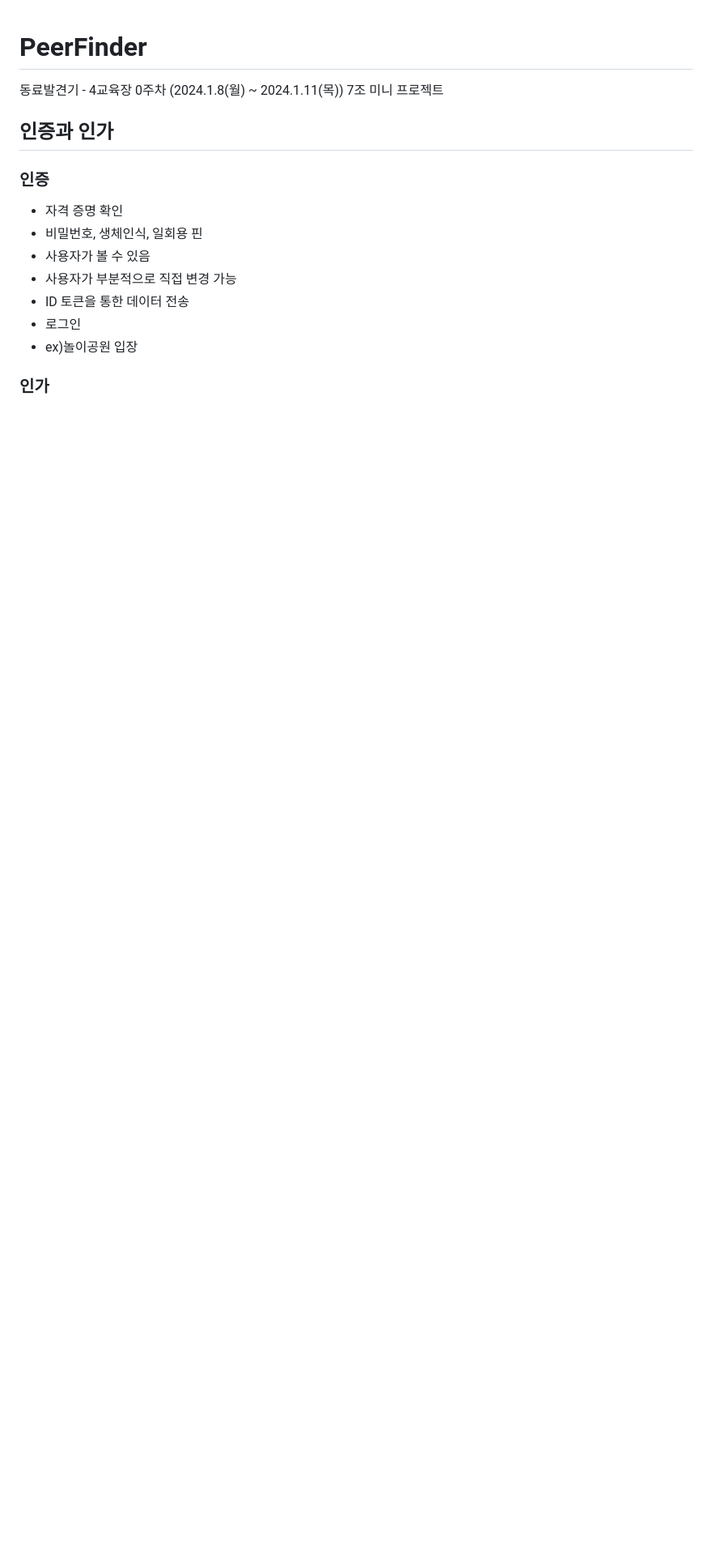
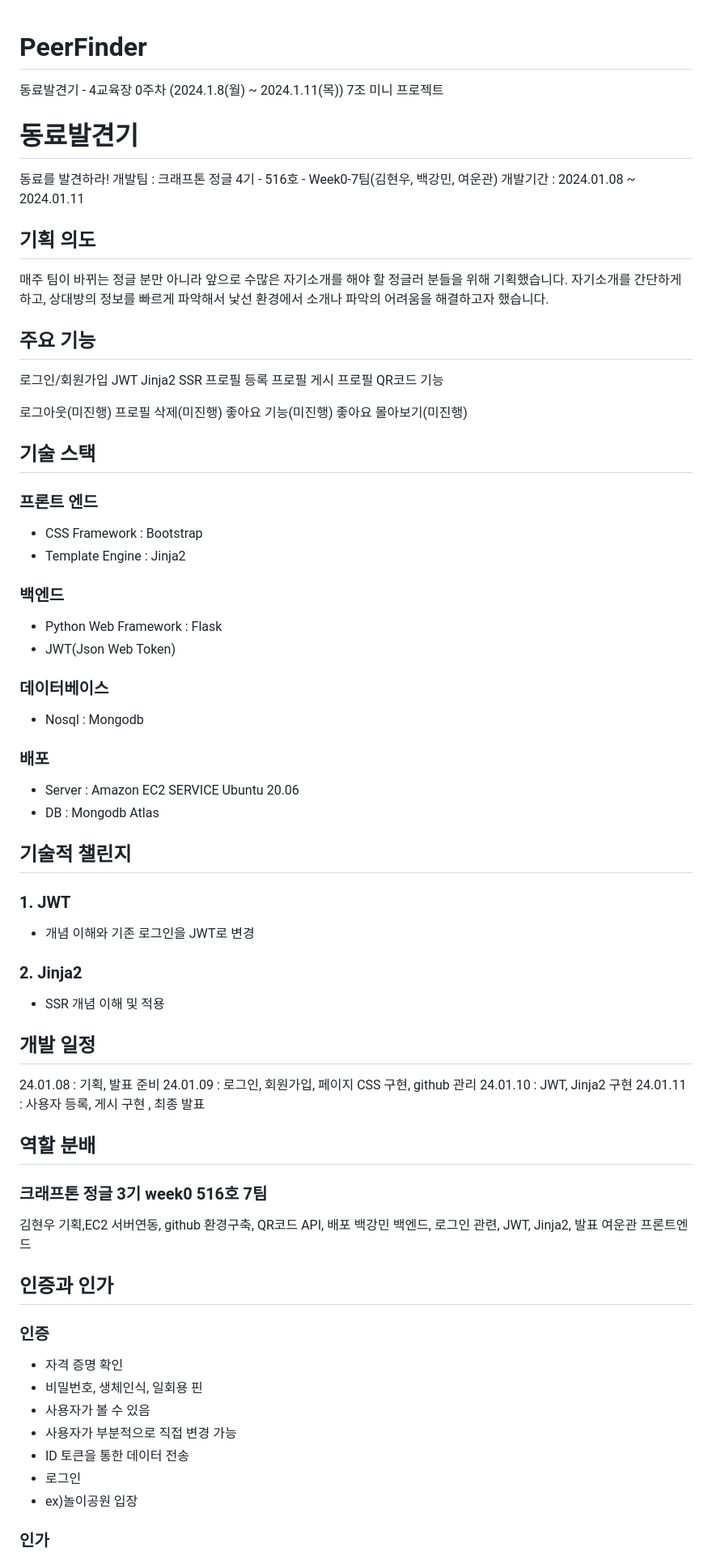
Before and after one commit to KraftonJungle4th/PeerFinder, a Markdown page: README.md, the part around the change printed below. Shown: that part at 81% size. GitHub-like rendering; blank space fills up the shorter version.

Commit message:
Update README.md
전반적인 프로젝트 내용

```diff
--- a/README.md
+++ b/README.md
@@ -1,5 +1,63 @@
 # PeerFinder
 동료발견기 - 4교육장 0주차 (2024.1.8(월) ~ 2024.1.11(목)) 7조 미니 프로젝트
+
+# 동료발견기
+동료를 발견하라!
+개발팀 : 크래프톤 정글 4기 - 516호 - Week0-7팀(김현우, 백강민, 여운관)
+개발기간 : 2024.01.08 ~ 2024.01.11
+
+## 기획 의도
+매주 팀이 바뀌는 정글 분만 아니라 앞으로 수많은 자기소개를 해야 할 정글러 분들을 위해 기획했습니다.
+자기소개를 간단하게 하고, 상대방의 정보를 빠르게 파악해서 낯선 환경에서 소개나 파악의 어려움을 해결하고자 했습니다.
+
+## 주요 기능
+로그인/회원가입
+JWT
+Jinja2 SSR
+프로필 등록
+프로필 게시
+프로필 QR코드 기능
+
+로그아웃(미진행)
+프로필 삭제(미진행)
+좋아요 기능(미진행)
+좋아요 몰아보기(미진행)
+
+
+## 기술 스택
+### 프론트 엔드
+- CSS Framework : Bootstrap
+- Template Engine : Jinja2
+
+### 백엔드
+- Python Web Framework : Flask
+- JWT(Json Web Token)
+
+### 데이터베이스
+- Nosql : Mongodb
+
+### 배포
+- Server : Amazon EC2 SERVICE Ubuntu 20.06
+- DB : Mongodb Atlas
+
+## 기술적 챌린지
+### 1. JWT
+- 개념 이해와 기존 로그인을 JWT로 변경
+### 2. Jinja2
+- SSR 개념 이해 및 적용
+
+## 개발 일정
+24.01.08 : 기획, 발표 준비
+24.01.09 : 로그인, 회원가입, 페이지 CSS 구현, github 관리
+24.01.10 : JWT, Jinja2 구현
+24.01.11 : 사용자 등록, 게시 구현 , 최종 발표
+
+## 역할 분배
+### 크래프톤 정글 3기 week0 516호 7팀
+
+김현우 기획,EC2 서버연동, github 환경구축, QR코드 API, 배포
+백강민 백엔드, 로그인 관련, JWT, Jinja2, 발표
+여운관 프론트엔드
 
 ## 인증과 인가
 
```
Also changed, not shown: other parts of README.md (+2 -0 lines).
